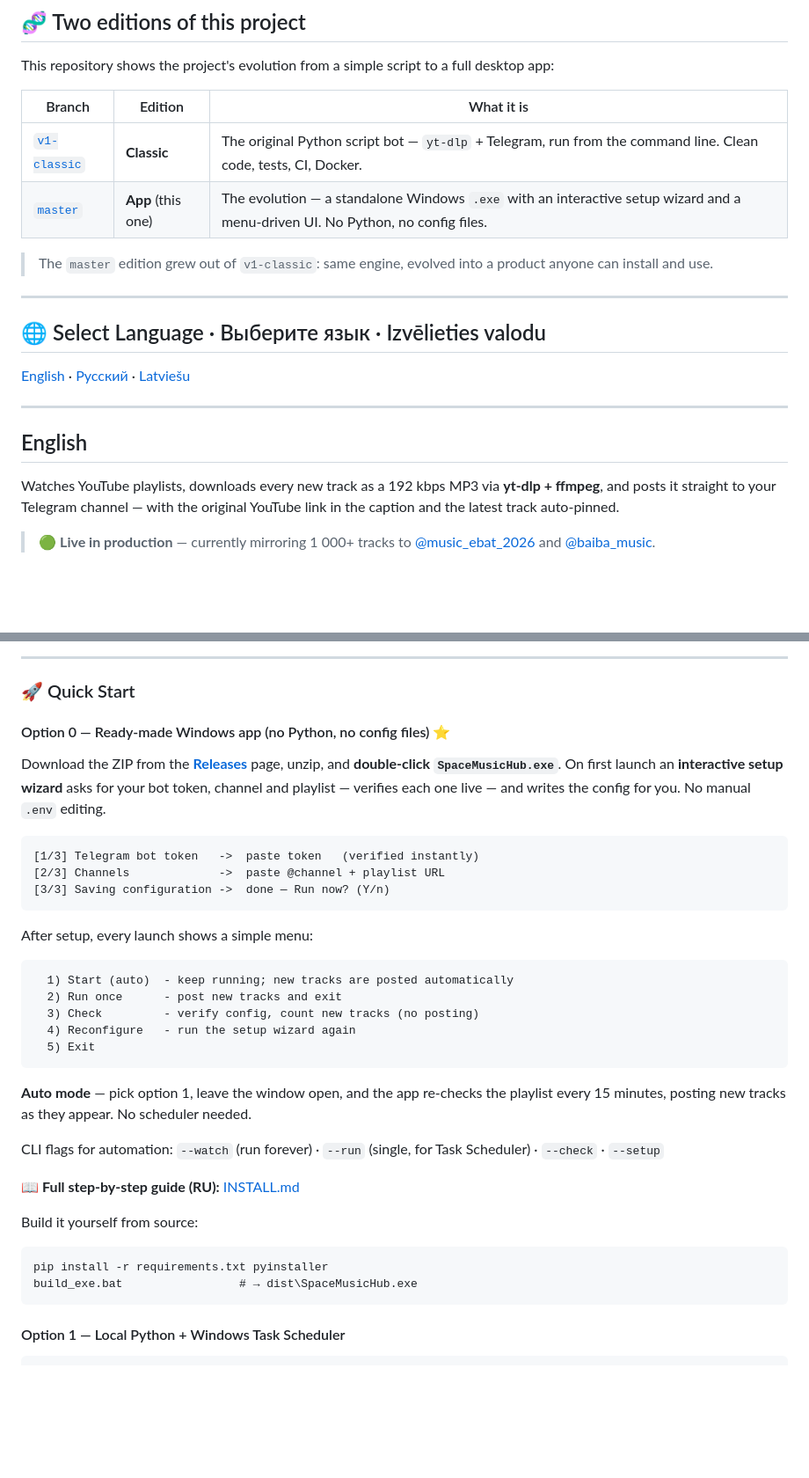
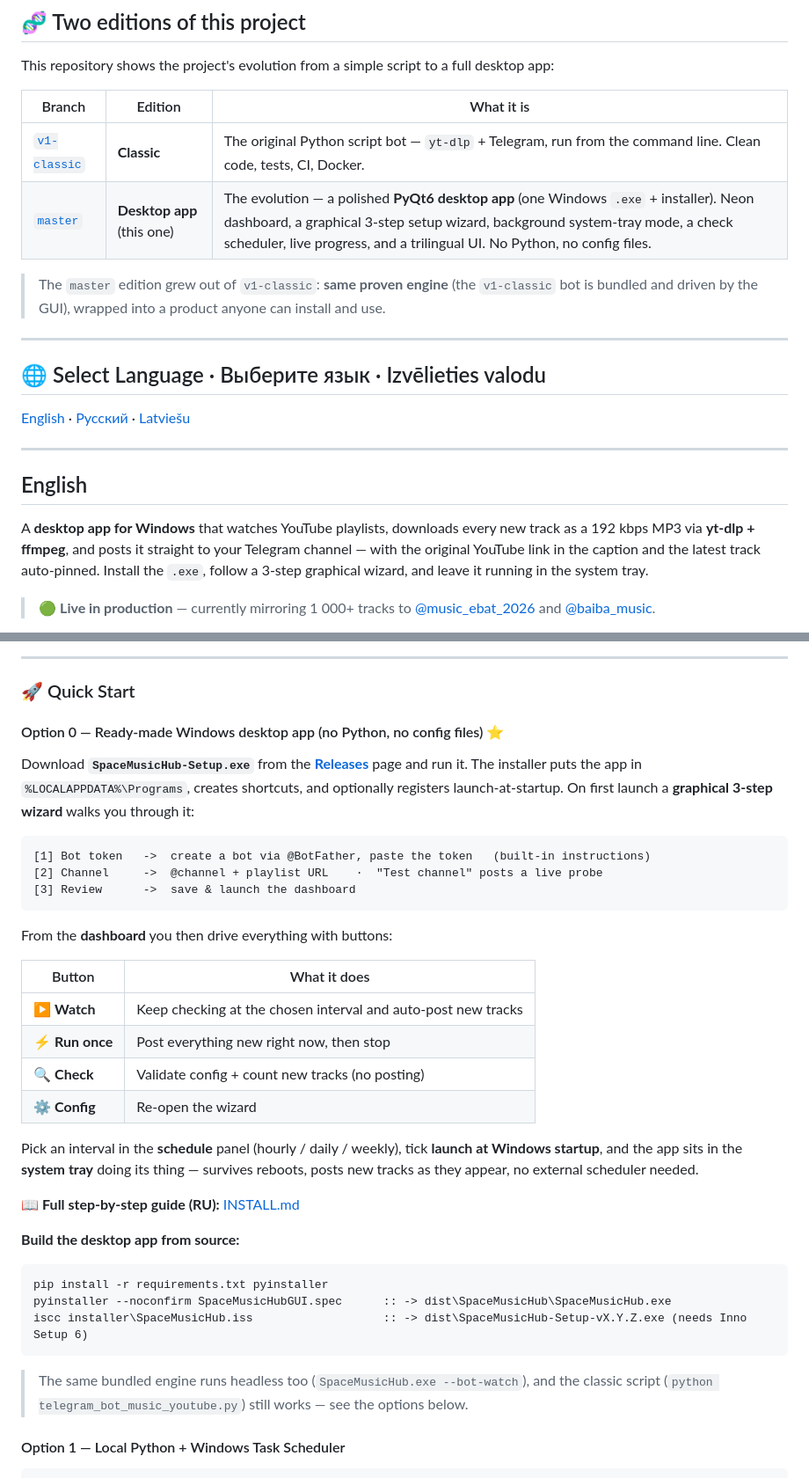
Before and after one commit to AAvlasins-dev/Music-from-Youtube-playlist-to-telegram, a Markdown page: README.md, 2 parts joined by grey strips. Shown at 88% size. Drawn GitHub-style; blank space fills up the shorter version.

````diff
--- a/README.md
+++ b/README.md
@@ -20,9 +20,9 @@ This repository shows the project's evolution from a simple script to a full des
 | Branch | Edition | What it is |
 |---|---|---|
 | [`v1-classic`](https://github.com/AAvlasins-dev/Music-from-Youtube-playlist-to-telegram/tree/v1-classic) | **Classic** | The original Python script bot — `yt-dlp` + Telegram, run from the command line. Clean code, tests, CI, Docker. |
-| [`master`](https://github.com/AAvlasins-dev/Music-from-Youtube-playlist-to-telegram) | **App** (this one) | The evolution — a standalone Windows `.exe` with an interactive setup wizard and a menu-driven UI. No Python, no config files. |
+| [`master`](https://github.com/AAvlasins-dev/Music-from-Youtube-playlist-to-telegram) | **Desktop app** (this one) | The evolution — a polished **PyQt6 desktop app** (one Windows `.exe` + installer). Neon dashboard, a graphical 3-step setup wizard, background system-tray mode, a check scheduler, live progress, and a trilingual UI. No Python, no config files. |
 
-> The `master` edition grew out of `v1-classic`: same engine, evolved into a product anyone can install and use.
+> The `master` edition grew out of `v1-classic`: **same proven engine** (the `v1-classic` bot is bundled and driven by the GUI), wrapped into a product anyone can install and use.
 
 ---
 
@@ -36,7 +36,7 @@ This repository shows the project's evolution from a simple script to a full des
 
 ## English
 
-Watches YouTube playlists, downloads every new track as a 192 kbps MP3 via **yt-dlp + ffmpeg**, and posts it straight to your Telegram channel — with the original YouTube link in the caption and the latest track auto-pinned.
+A **desktop app for Windows** that watches YouTube playlists, downloads every new track as a 192 kbps MP3 via **yt-dlp + ffmpeg**, and posts it straight to your Telegram channel — with the original YouTube link in the caption and the latest track auto-pinned. Install the `.exe`, follow a 3-step graphical wizard, and leave it running in the system tray.
 
 > 🟢 **Live in production** — currently mirroring 1 000+ tracks to [@music_ebat_2026](https://t.me/music_ebat_2026) and [@baiba_music](https://t.me/baiba_music).
 
@@ -103,38 +116,37 @@ GitHub Actions runners use **Microsoft Azure IP addresses**, which YouTube ident
 
 ### 🚀 Quick Start
 
-#### Option 0 — Ready-made Windows app (no Python, no config files) ⭐
+#### Option 0 — Ready-made Windows desktop app (no Python, no config files) ⭐
 
-Download the ZIP from the [**Releases**](https://github.com/AAvlasins-dev/Music-from-Youtube-playlist-to-telegram/releases) page, unzip, and **double-click `SpaceMusicHub.exe`**. On first launch an **interactive setup wizard** asks for your bot token, channel and playlist — verifies each one live — and writes the config for you. No manual `.env` editing.
+Download **`SpaceMusicHub-Setup.exe`** from the [**Releases**](https://github.com/AAvlasins-dev/Music-from-Youtube-playlist-to-telegram/releases) page and run it. The installer puts the app in `%LOCALAPPDATA%\Programs`, creates shortcuts, and optionally registers launch-at-startup. On first launch a **graphical 3-step wizard** walks you through it:
 
 ```text
-[1/3] Telegram bot token   ->  paste token   (verified instantly)
-[2/3] Channels             ->  paste @channel + playlist URL
-[3/3] Saving configuration ->  done — Run now? (Y/n)
+[1] Bot token   ->  create a bot via @BotFather, paste the token   (built-in instructions)
+[2] Channel     ->  @channel + playlist URL    ·  "Test channel" posts a live probe
+[3] Review      ->  save & launch the dashboard
 ```
 
-After setup, every launch shows a simple menu:
+From the **dashboard** you then drive everything with buttons:
 
-```text
-  1) Start (auto)  - keep running; new tracks are posted automatically
-  2) Run once      - post new tracks and exit
-  3) Check         - verify config, count new tracks (no posting)
-  4) Reconfigure   - run the setup wizard again
-  5) Exit
-```
+| Button | What it does |
+|---|---|
+| ▶ **Watch** | Keep checking at the chosen interval and auto-post new tracks |
+| ⚡ **Run once** | Post everything new right now, then stop |
+| 🔍 **Check** | Validate config + count new tracks (no posting) |
+| ⚙ **Config** | Re-open the wizard |
 
-**Auto mode** — pick option 1, leave the window open, and the app re-checks the
-playlist every 15 minutes, posting new tracks as they appear. No scheduler needed.
-
-CLI flags for automation: `--watch` (run forever) · `--run` (single, for Task Scheduler) · `--check` · `--setup`
+Pick an interval in the **schedule** panel (hourly / daily / weekly), tick **launch at Windows startup**, and the app sits in the **system tray** doing its thing — survives reboots, posts new tracks as they appear, no external scheduler needed.
 
 📖 **Full step-by-step guide (RU):** [INSTALL.md](INSTALL.md)
 
-Build it yourself from source:
+**Build the desktop app from source:**
 ```cmd
 pip install -r requirements.txt pyinstaller
-build_exe.bat                 # → dist\SpaceMusicHub.exe
+pyinstaller --noconfirm SpaceMusicHubGUI.spec      :: -> dist\SpaceMusicHub\SpaceMusicHub.exe
+iscc installer\SpaceMusicHub.iss                   :: -> dist\SpaceMusicHub-Setup-vX.Y.Z.exe (needs Inno Setup 6)
 ```
+
+> The same bundled engine runs headless too (`SpaceMusicHub.exe --bot-watch`), and the classic script (`python telegram_bot_music_youtube.py`) still works — see the options below.
 
 #### Option 1 — Local Python + Windows Task Scheduler
 
````
Also changed, not shown: other parts of README.md (+84 -44 lines).
